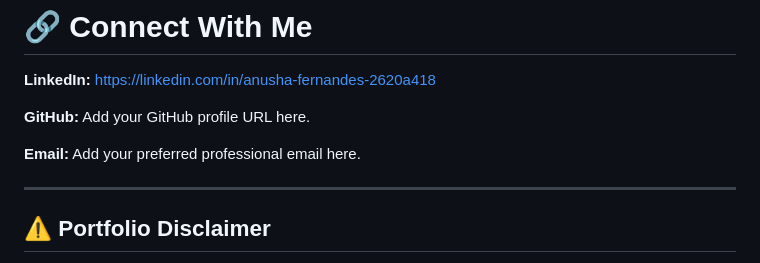
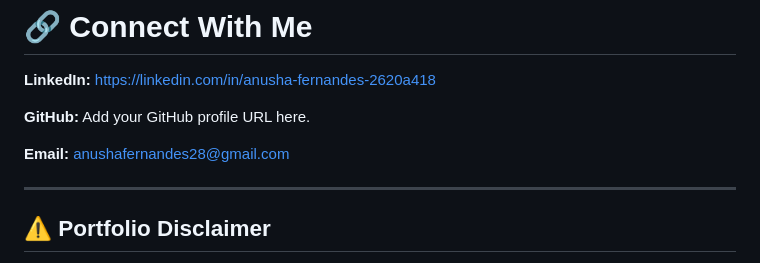
Before and after one commit to anushafernandes/anushafernandes, a Markdown page: README.md, the part around the change. Rendered like a GitHub page.

Commit message:
Change email address in README
Updated email address in the README file.

```diff
--- a/README.md
+++ b/README.md
@@ -421,7 +421,7 @@ https://linkedin.com/in/anusha-fernandes-2620a418
 Add your GitHub profile URL here.
 
 **Email:**
-Add your preferred professional email here.
+anushafernandes28@gmail.com
 
 ---
 
```
